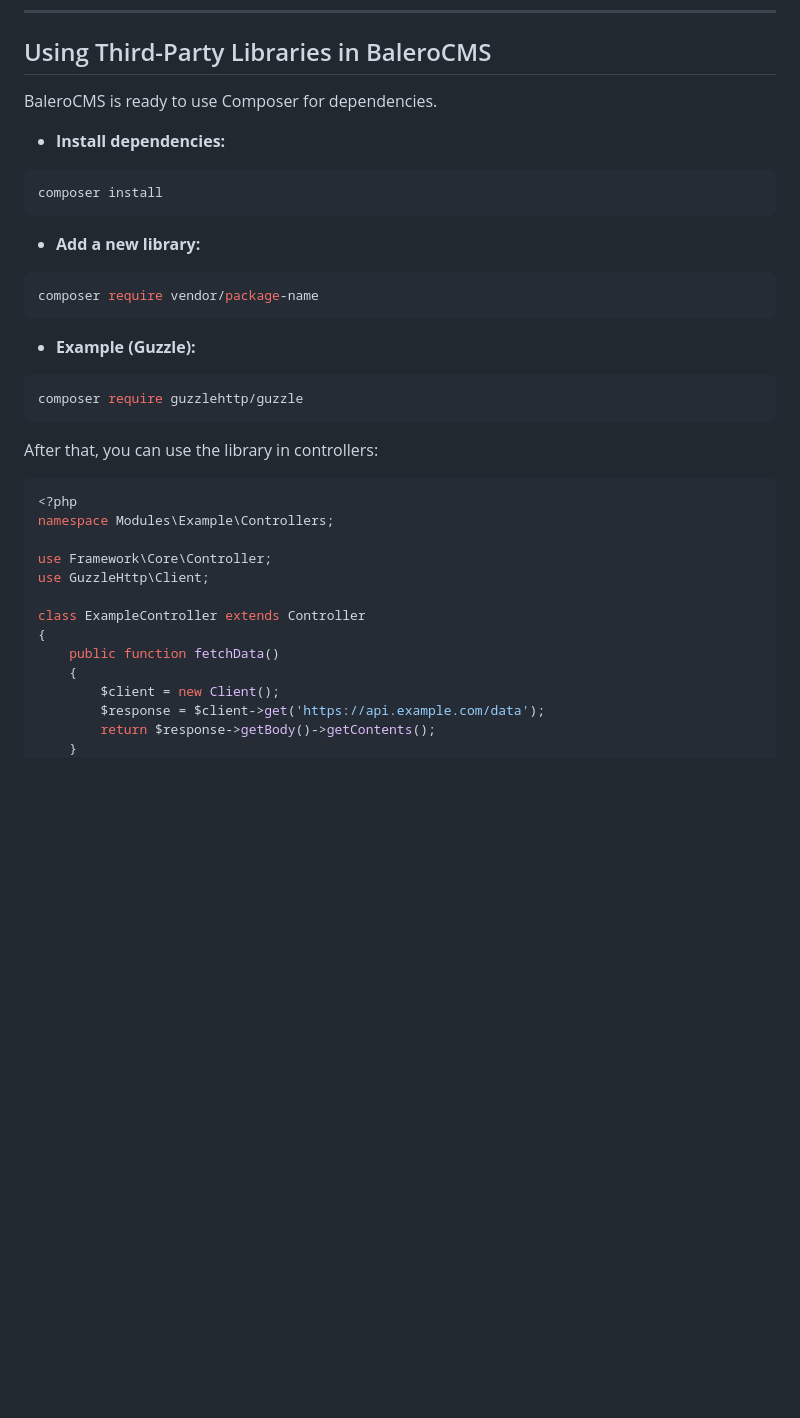
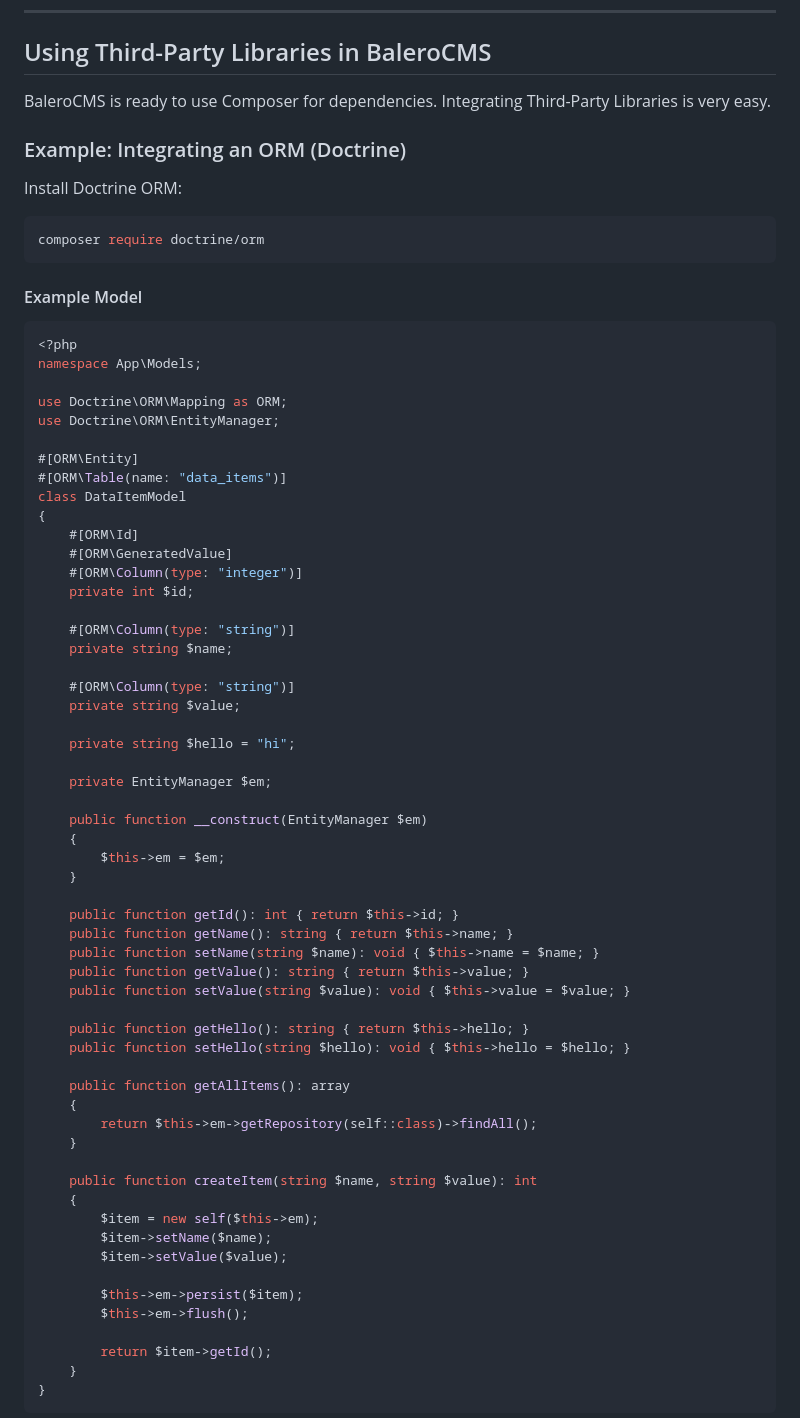
Before and after one commit to librixsoft/balerocms, a Markdown page: README.md, the part around one of its changes. GitHub-like rendering; blank space fills up the shorter version.

````diff
--- a/README.md
+++ b/README.md
@@ -132,39 +132,74 @@ docker run --rm \
 
 ## Using Third-Party Libraries in BaleroCMS
 
-BaleroCMS is ready to use Composer for dependencies.
+BaleroCMS is ready to use Composer for dependencies. Integrating  Third-Party Libraries is very easy.
 
-* **Install dependencies:**
+### Example: Integrating an ORM (Doctrine)
+
+Install Doctrine ORM:
 
 ```bash
-composer install
+composer require doctrine/orm
 ```
 
-* **Add a new library:**
-
-```bash
-composer require vendor/package-name
-```
-
-* **Example (Guzzle):**
-
-```bash
-composer require guzzlehttp/guzzle
-```
-
-After that, you can use the library in controllers:
+#### Example Model
 
 ```php
 <?php
-namespace Modules\Example\Controllers;
+namespace App\Models;
 
-use Framework\Core\Controller;
-use GuzzleHttp\Client;
+use Doctrine\ORM\Mapping as ORM;
+use Doctrine\ORM\EntityManager;
 
-class ExampleController extends Controller
+#[ORM\Entity]
+#[ORM\Table(name: "data_items")]
+class DataItemModel
 {
-    public function fetchData()
+    #[ORM\Id]
+    #[ORM\GeneratedValue]
+    #[ORM\Column(type: "integer")]
+    private int $id;
+
+    #[ORM\Column(type: "string")]
+    private string $name;
+
+    #[ORM\Column(type: "string")]
+    private string $value;
+
+    private string $hello = "hi";
+
+    private EntityManager $em;
+
+    public function __construct(EntityManager $em)
     {
-        $client = new Client();
-        $response = $client->get('https://api.example.com/data');
-        return $response->getBody()->getContents();
+        $this->em = $em;
+    }
+
+    public function getId(): int { return $this->id; }
+    public function getName(): string { return $this->name; }
+    public function setName(string $name): void { $this->name = $name; }
+    public function getValue(): string { return $this->value; }
+    public function setValue(string $value): void { $this->value = $value; }
+
+    public function getHello(): string { return $this->hello; }
+    public function setHello(string $hello): void { $this->hello = $hello; }
+
+    public function getAllItems(): array
+    {
+        return $this->em->getRepository(self::class)->findAll();
+    }
+
+    public function createItem(string $name, string $value): int
+    {
+        $item = new self($this->em);
+        $item->setName($name);
+        $item->setValue($value);
+
+        $this->em->persist($item);
+        $this->em->flush();
+
+        return $item->getId();
+    }
+}
+```
+
````
Also changed, not shown: other parts of README.md (+51 -0 lines).
